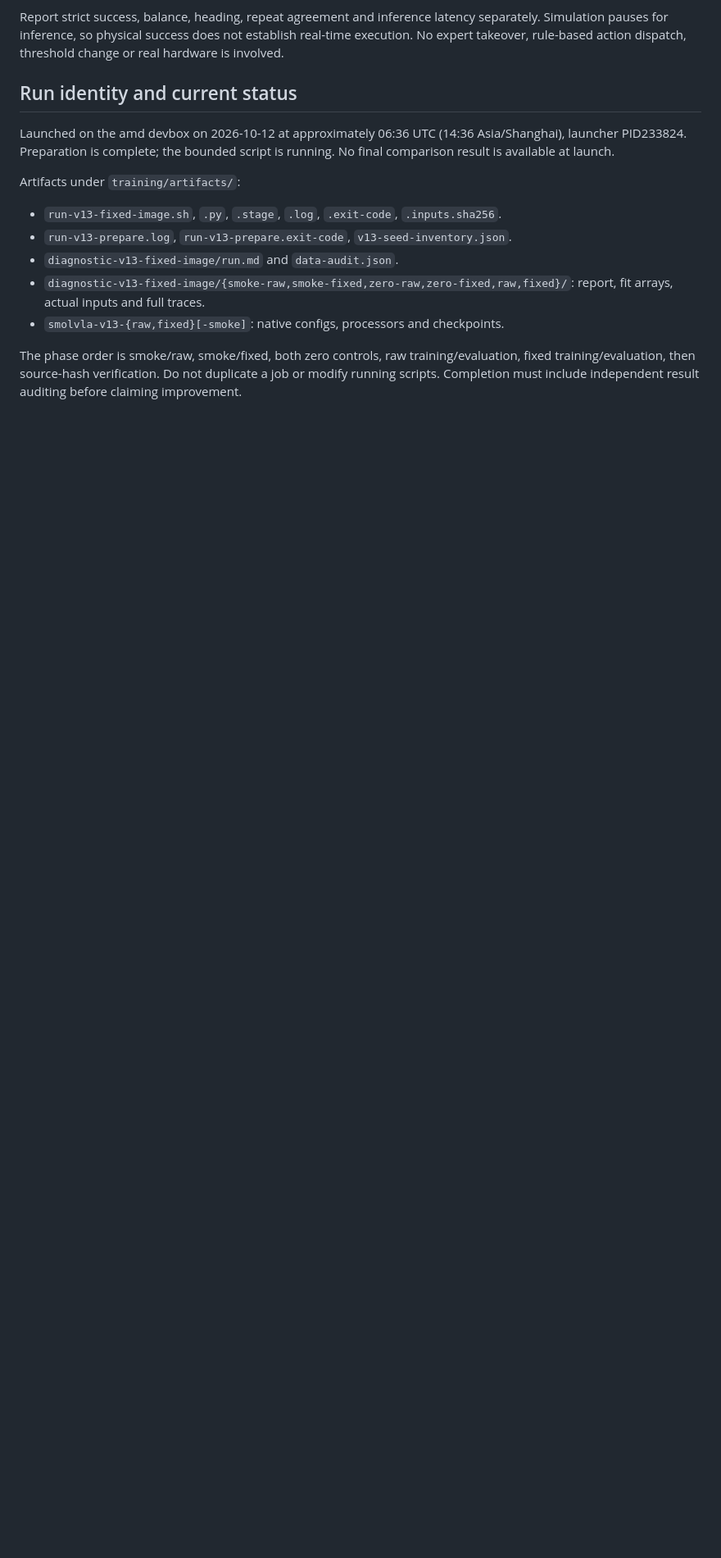
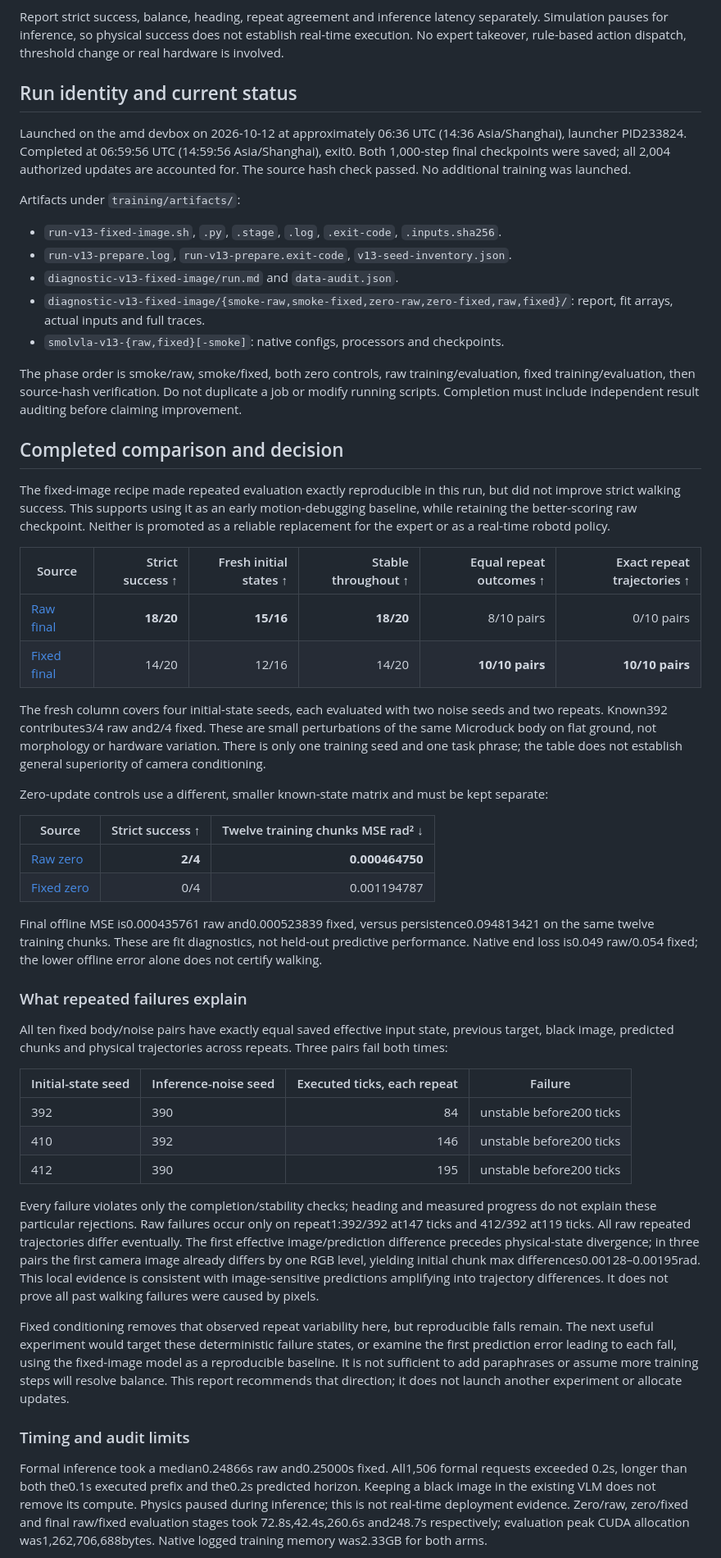
Before and after one commit to compforge/duckmind, a Markdown page: docs/project/vla-fixed-image-2026-10-12.md, the part around one of its changes. Shown at 82% size. GitHub-like rendering; blank space fills up the shorter version.

Commit message:
docs: report fixed-image walking and repeatability results

```diff
--- a/docs/project/vla-fixed-image-2026-10-12.md
+++ b/docs/project/vla-fixed-image-2026-10-12.md
@@ -86,8 +86,9 @@ No expert takeover, rule-based action dispatch, threshold change or real hardwar
 ## Run identity and current status
 
 Launched on the amd devbox on 2026-10-12 at approximately 06:36 UTC (14:36 Asia/Shanghai),
-launcher PID233824. Preparation is complete; the bounded script is running. No final comparison
-result is available at launch.
+launcher PID233824. Completed at 06:59:56 UTC (14:59:56 Asia/Shanghai), exit0.
+Both 1,000-step final checkpoints were saved; all 2,004 authorized updates are accounted for.
+The source hash check passed. No additional training was launched.
 
 Artifacts under `training/artifacts/`:
 
@@ -101,3 +102,67 @@ Artifacts under `training/artifacts/`:
 The phase order is smoke/raw, smoke/fixed, both zero controls, raw training/evaluation, fixed
 training/evaluation, then source-hash verification. Do not duplicate a job or modify running
 scripts. Completion must include independent result auditing before claiming improvement.
+
+
+## Completed comparison and decision
+
+The fixed-image recipe made repeated evaluation exactly reproducible in this run, but did not
+improve strict walking success. This supports using it as an early motion-debugging baseline,
+while retaining the better-scoring raw checkpoint. Neither is promoted as a reliable replacement
+for the expert or as a real-time robotd policy.
+
+| Source | Strict success ↑ | Fresh initial states ↑ | Stable throughout ↑ | Equal repeat outcomes ↑ | Exact repeat trajectories ↑ |
+|---|---:|---:|---:|---:|---:|
+| [Raw final](../../training/artifacts/diagnostic-v13-fixed-image/raw/report.json) | **18/20** | **15/16** | **18/20** | 8/10 pairs | 0/10 pairs |
+| [Fixed final](../../training/artifacts/diagnostic-v13-fixed-image/fixed/report.json) | 14/20 | 12/16 | 14/20 | **10/10 pairs** | **10/10 pairs** |
+
+The fresh column covers four initial-state seeds, each evaluated with two noise seeds and two
+repeats. Known392 contributes3/4 raw and2/4 fixed. These are small perturbations of the same
+Microduck body on flat ground, not morphology or hardware variation. There is only one training
+seed and one task phrase; the table does not establish general superiority of camera conditioning.
+
+Zero-update controls use a different, smaller known-state matrix and must be kept separate:
+
+| Source | Strict success ↑ | Twelve training chunks MSE rad² ↓ |
+|---|---:|---:|
+| [Raw zero](../../training/artifacts/diagnostic-v13-fixed-image/zero-raw/report.json) | **2/4** | **0.000464750** |
+| [Fixed zero](../../training/artifacts/diagnostic-v13-fixed-image/zero-fixed/report.json) | 0/4 | 0.001194787 |
+
+Final offline MSE is0.000435761 raw and0.000523839 fixed, versus persistence0.094813421 on the
+same twelve training chunks. These are fit diagnostics, not held-out predictive performance.
+Native end loss is0.049 raw/0.054 fixed; the lower offline error alone does not certify walking.
+
+### What repeated failures explain
+
+All ten fixed body/noise pairs have exactly equal saved effective input state, previous target,
+black image, predicted chunks and physical trajectories across repeats. Three pairs fail both times:
+
+| Initial-state seed | Inference-noise seed | Executed ticks, each repeat | Failure |
+|---|---|---:|---|
+| 392 | 390 | 84 | unstable before200 ticks |
+| 410 | 392 | 146 | unstable before200 ticks |
+| 412 | 390 | 195 | unstable before200 ticks |
+
+Every failure violates only the completion/stability checks; heading and measured progress do not
+explain these particular rejections. Raw failures occur only on repeat1:392/392 at147 ticks and
+412/392 at119 ticks. All raw repeated trajectories differ eventually. The first effective
+image/prediction difference precedes physical-state divergence; in three pairs the first camera
+image already differs by one RGB level, yielding initial chunk max differences0.00128–0.00195rad.
+This local evidence is consistent with image-sensitive predictions amplifying into trajectory
+differences. It does not prove all past walking failures were caused by pixels.
+
+Fixed conditioning removes that observed repeat variability here, but reproducible falls remain.
+The next useful experiment would target these deterministic failure states, or examine the first
+prediction error leading to each fall, using the fixed-image model as a reproducible baseline.
+It is not sufficient to add paraphrases or assume more training steps will resolve balance.
+This report recommends that direction; it does not launch another experiment or allocate updates.
+
+### Timing and audit limits
+
+Formal inference took a median0.24866s raw and0.25000s fixed. All1,506 formal requests exceeded
+0.2s, longer than both the0.1s executed prefix and the0.2s predicted horizon. Keeping a black image
+in the existing VLM does not remove its compute. Physics paused during inference; this is not
+real-time deployment evidence. Zero/raw, zero/fixed and final raw/fixed evaluation stages took
+72.8s,42.4s,260.6s and248.7s respectively; evaluation peak CUDA allocation was1,262,706,688bytes.
+Native logged training memory was2.33GB for both arms.
+
```
Also changed, not shown: other parts of docs/project/vla-fixed-image-2026-10-12.md (+11 -0 lines).
